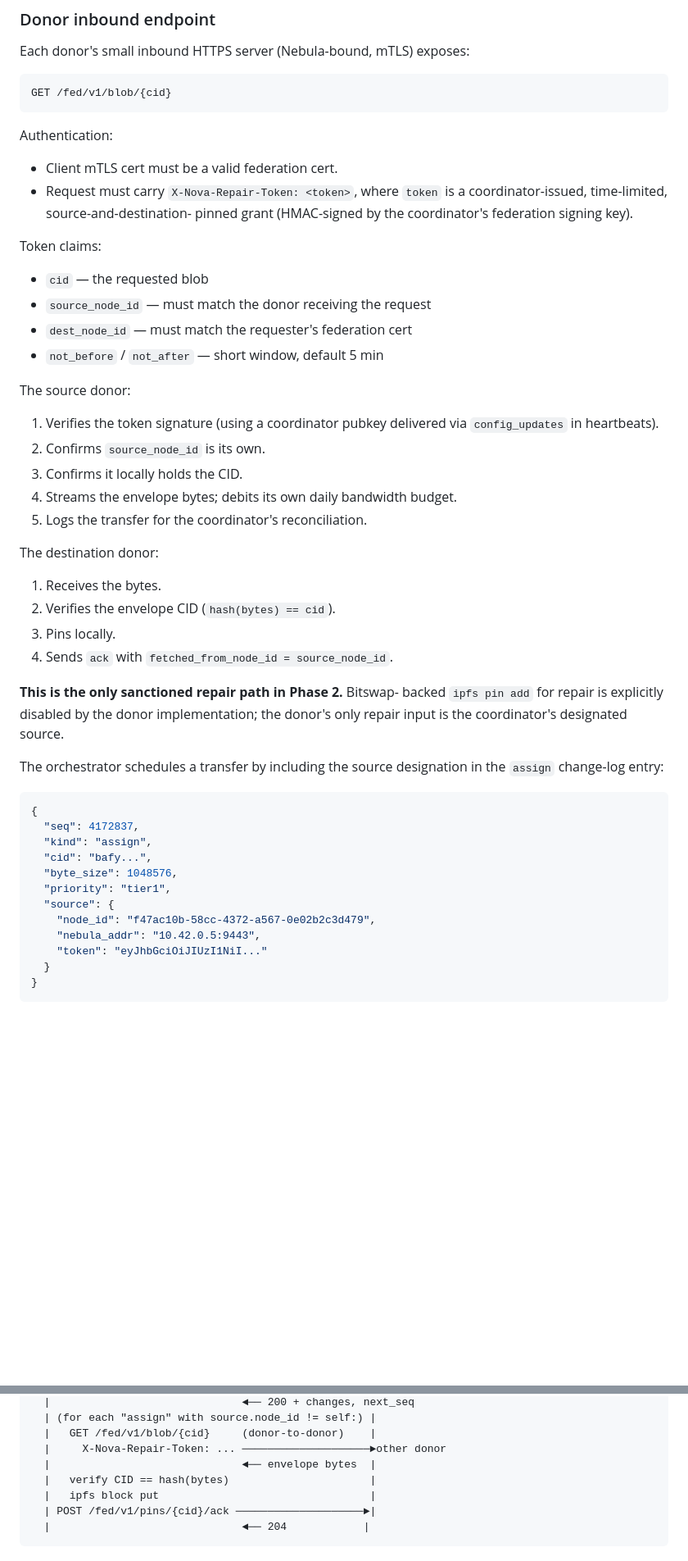
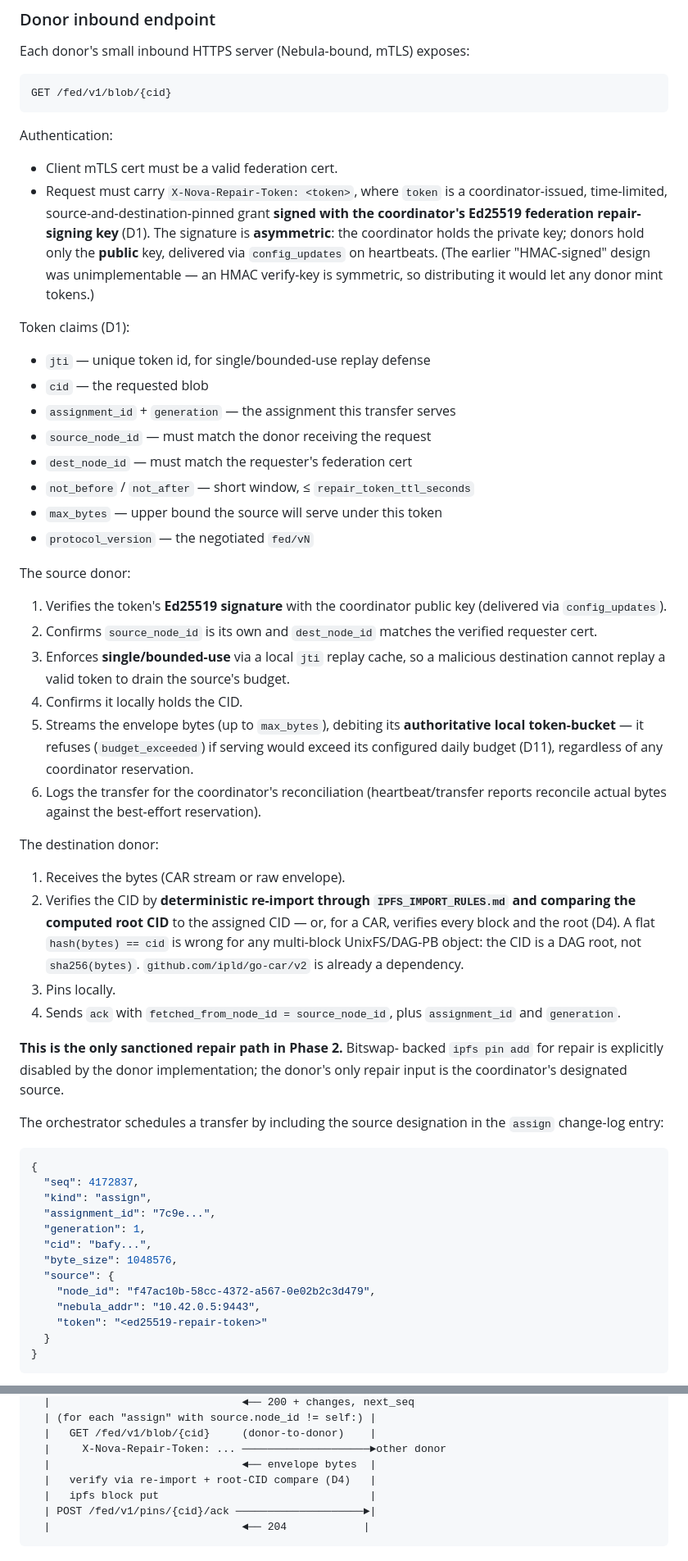
Before and after one commit to nova-archive/nova, a Markdown page: docs/specs/FEDERATION_PROTOCOL.md, 2 parts joined by grey strips. Shown at 82% size. GitHub-like rendering; blank space fills up the shorter version.

````diff
--- a/docs/specs/FEDERATION_PROTOCOL.md
+++ b/docs/specs/FEDERATION_PROTOCOL.md
@@ -242,30 +297,49 @@ GET /fed/v1/blob/{cid}
 
 Authentication:
 - Client mTLS cert must be a valid federation cert.
-- Request must carry `X-Nova-Repair-Token: <token>`, where `token`
-  is a coordinator-issued, time-limited, source-and-destination-
-  pinned grant (HMAC-signed by the coordinator's federation
-  signing key).
+- Request must carry `X-Nova-Repair-Token: <token>`, where `token` is a
+  coordinator-issued, time-limited, source-and-destination-pinned grant
+  **signed with the coordinator's Ed25519 federation repair-signing key** (D1).
+  The signature is **asymmetric**: the coordinator holds the private key; donors
+  hold only the **public** key, delivered via `config_updates` on heartbeats.
+  (The earlier "HMAC-signed" design was unimplementable — an HMAC verify-key is
+  symmetric, so distributing it would let any donor mint tokens.)
 
-Token claims:
+Token claims (D1):
+- `jti` — unique token id, for single/bounded-use replay defense
 - `cid` — the requested blob
+- `assignment_id` + `generation` — the assignment this transfer serves
 - `source_node_id` — must match the donor receiving the request
 - `dest_node_id` — must match the requester's federation cert
-- `not_before` / `not_after` — short window, default 5 min
+- `not_before` / `not_after` — short window, ≤ `repair_token_ttl_seconds`
+- `max_bytes` — upper bound the source will serve under this token
+- `protocol_version` — the negotiated `fed/vN`
 
 The source donor:
-1. Verifies the token signature (using a coordinator pubkey
-   delivered via `config_updates` in heartbeats).
-2. Confirms `source_node_id` is its own.
-3. Confirms it locally holds the CID.
-4. Streams the envelope bytes; debits its own daily bandwidth budget.
-5. Logs the transfer for the coordinator's reconciliation.
+1. Verifies the token's **Ed25519 signature** with the coordinator public key
+   (delivered via `config_updates`).
+2. Confirms `source_node_id` is its own and `dest_node_id` matches the verified
+   requester cert.
+3. Enforces **single/bounded-use** via a local `jti` replay cache, so a
+   malicious destination cannot replay a valid token to drain the source's
+   budget.
+4. Confirms it locally holds the CID.
+5. Streams the envelope bytes (up to `max_bytes`), debiting its **authoritative
+   local token-bucket** — it refuses (`budget_exceeded`) if serving would exceed
+   its configured daily budget (D11), regardless of any coordinator reservation.
+6. Logs the transfer for the coordinator's reconciliation (heartbeat/transfer
+   reports reconcile actual bytes against the best-effort reservation).
 
 The destination donor:
-1. Receives the bytes.
-2. Verifies the envelope CID (`hash(bytes) == cid`).
+1. Receives the bytes (CAR stream or raw envelope).
+2. Verifies the CID by **deterministic re-import through `IPFS_IMPORT_RULES.md`
+   and comparing the computed root CID** to the assigned CID — or, for a CAR,
+   verifies every block and the root (D4). A flat `hash(bytes) == cid` is wrong
+   for any multi-block UnixFS/DAG-PB object: the CID is a DAG root, not
+   `sha256(bytes)`. `github.com/ipld/go-car/v2` is already a dependency.
 3. Pins locally.
-4. Sends `ack` with `fetched_from_node_id = source_node_id`.
+4. Sends `ack` with `fetched_from_node_id = source_node_id`, plus
+   `assignment_id` and `generation`.
 
 **This is the only sanctioned repair path in Phase 2.** Bitswap-
 backed `ipfs pin add` for repair is explicitly disabled by the donor
@@ -279,13 +353,14 @@ designation in the `assign` change-log entry:
 {
   "seq": 4172837,
   "kind": "assign",
+  "assignment_id": "7c9e...",
+  "generation": 1,
   "cid": "bafy...",
   "byte_size": 1048576,
-  "priority": "tier1",
   "source": {
     "node_id": "f47ac10b-58cc-4372-a567-0e02b2c3d479",
     "nebula_addr": "10.42.0.5:9443",
-    "token": "eyJhbGciOiJIUzI1NiI..."
+    "token": "<ed25519-repair-token>"
   }
 }
 ```
@@ -317,7 +392,7 @@ Donor                                           Coordinator
   |   GET /fed/v1/blob/{cid}     (donor-to-donor)    |
   |     X-Nova-Repair-Token: ... ────────────────────►other donor
   |                              ◄── envelope bytes  |
-  |   verify CID == hash(bytes)                      |
+  |   verify via re-import + root-CID compare (D4)   |
   |   ipfs block put                                 |
   | POST /fed/v1/pins/{cid}/ack ────────────────────►|
   |                              ◄── 204            |
````
Also changed, not shown: other parts of docs/specs/FEDERATION_PROTOCOL.md (+79 -13 lines).
